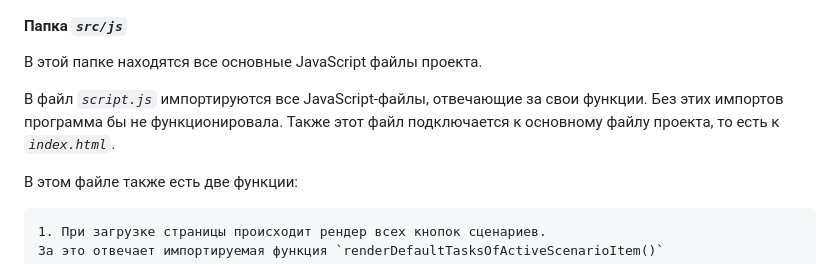
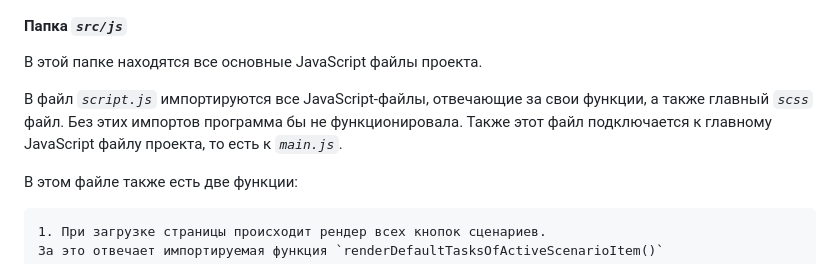
Before and after one commit to Eduard-Badanov/ToDo-Project-JS, a Markdown page: README.md, the part around the change. Rendered like a GitHub page.

```diff
--- a/README.md
+++ b/README.md
@@ -118,7 +118,7 @@
 
 В этой папке находятся все основные JavaScript файлы проекта.
 
-В файл *`script.js`* импортируются все JavaScript-файлы, отвечающие за свои функции. Без этих импортов программа бы не функционировала. Также этот файл подключается к основному файлу проекта, то есть к *`index.html`*.
+В файл *`script.js`* импортируются все JavaScript-файлы, отвечающие за свои функции, а также главный *`scss`* файл. Без этих импортов программа бы не функционировала. Также этот файл подключается к главному JavaScript файлу проекта, то есть к *`main.js`*.
 
 В этом файле также есть две функции:
 
```
